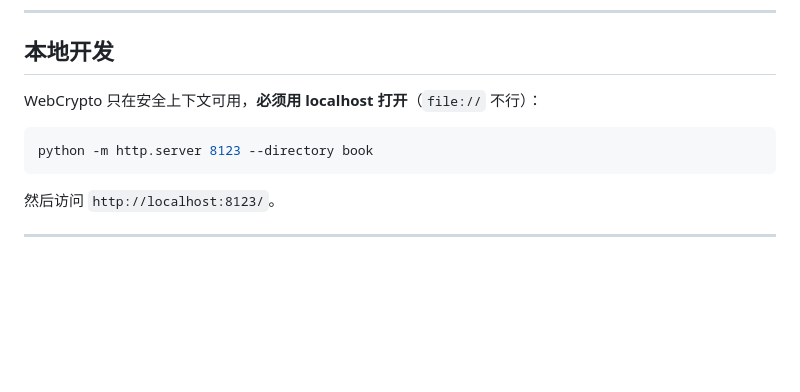
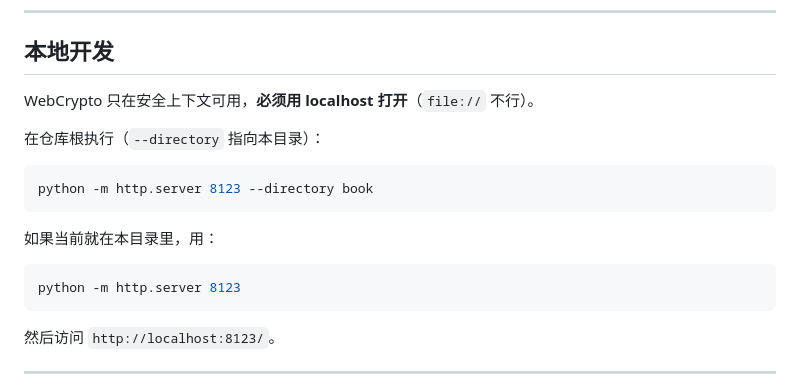
Before and after one commit to Chengxidaxia/BookBlackNet, a Markdown page: README.md, the part around the change. GitHub-like rendering; blank space fills up the shorter version.

Commit message:
sync: 从主仓库同步 book/（2026-10-31 09:44）

````diff
--- a/README.md
+++ b/README.md
@@ -113,10 +113,18 @@ DEK ──AES-GCM(dataIv)──▶ 密文 ──gunzip?──▶ {"meta":{...},"
 
 ## 本地开发
 
-WebCrypto 只在安全上下文可用，**必须用 localhost 打开**（`file://` 不行）：
+WebCrypto 只在安全上下文可用，**必须用 localhost 打开**（`file://` 不行）。
+
+在仓库根执行（`--directory` 指向本目录）：
 
 ```bash
 python -m http.server 8123 --directory book
+```
+
+如果当前就在本目录里，用：
+
+```bash
+python -m http.server 8123
 ```
 
 然后访问 `http://localhost:8123/`。
````
